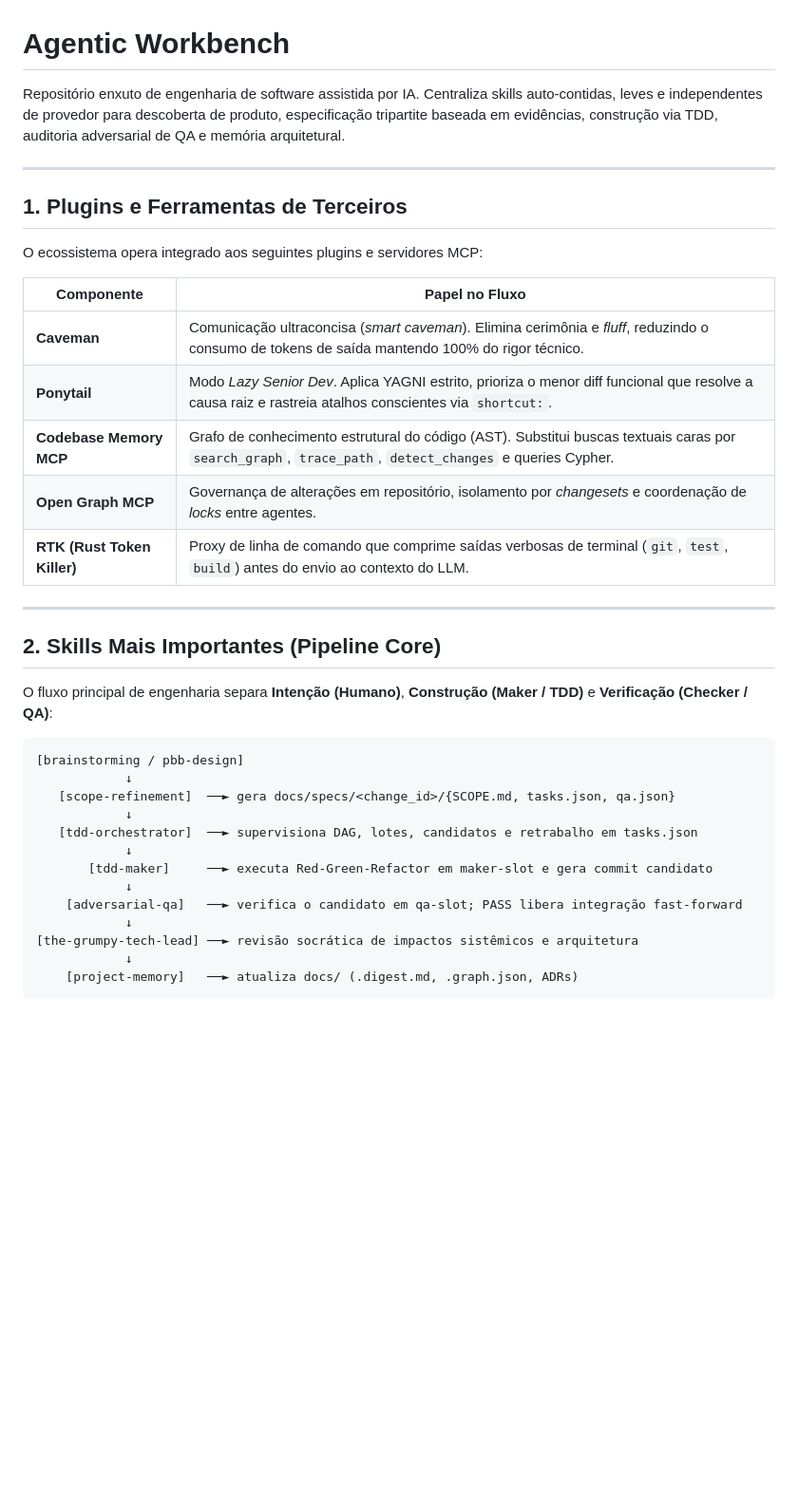
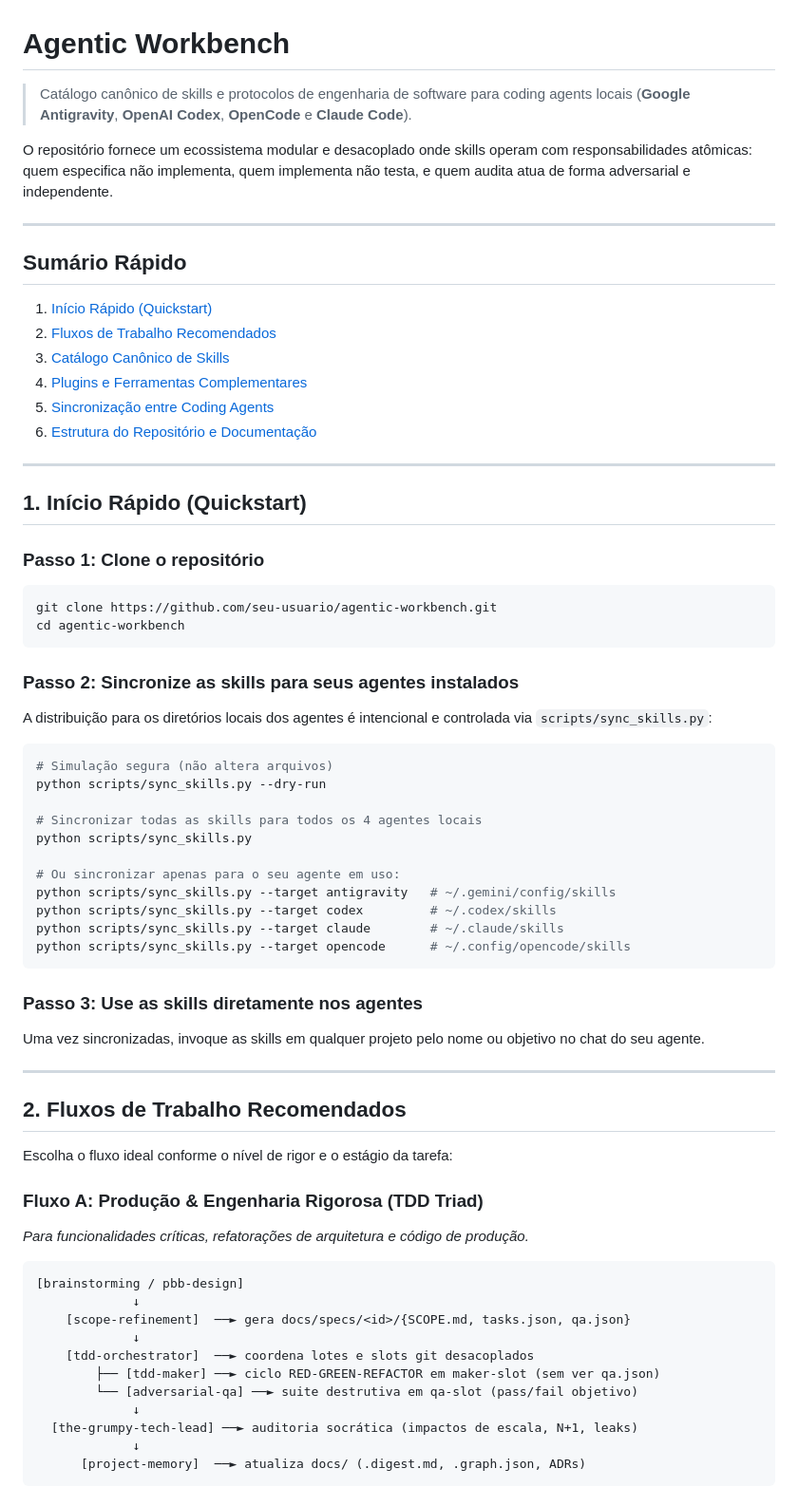
Before and after one commit to correriadev/agentic-workbench, a Markdown page: README.md, the part around one of its changes. Shown at 95% size. Rendered like a GitHub page; blank space fills up the shorter version.

````diff
--- a/README.md
+++ b/README.md
@@ -1,40 +1,70 @@
 # Agentic Workbench
 
-Repositório enxuto de engenharia de software assistida por IA. Centraliza skills auto-contidas, leves e independentes de provedor para descoberta de produto, especificação tripartite baseada em evidências, construção via TDD, auditoria adversarial de QA e memória arquitetural.
+> Catálogo canônico de skills e protocolos de engenharia de software para coding agents locais (**Google Antigravity**, **OpenAI Codex**, **OpenCode** e **Claude Code**).
+
+O repositório fornece um ecossistema modular e desacoplado onde skills operam com responsabilidades atômicas: quem especifica não implementa, quem implementa não testa, e quem audita atua de forma adversarial e independente.
 
 ---
 
-## 1. Plugins e Ferramentas de Terceiros
+## Sumário Rápido
 
-O ecossistema opera integrado aos seguintes plugins e servidores MCP:
-
-| Componente | Papel no Fluxo |
-|---|---|
-| **Caveman** | Comunicação ultraconcisa (*smart caveman*). Elimina cerimônia e *fluff*, reduzindo o consumo de tokens de saída mantendo 100% do rigor técnico. |
-| **Ponytail** | Modo *Lazy Senior Dev*. Aplica YAGNI estrito, prioriza o menor diff funcional que resolve a causa raiz e rastreia atalhos conscientes via `shortcut:`. |
-| **Codebase Memory MCP** | Grafo de conhecimento estrutural do código (AST). Substitui buscas textuais caras por `search_graph`, `trace_path`, `detect_changes` e queries Cypher. |
-| **Open Graph MCP** | Governança de alterações em repositório, isolamento por *changesets* e coordenação de *locks* entre agentes. |
-| **RTK (Rust Token Killer)** | Proxy de linha de comando que comprime saídas verbosas de terminal (`git`, `test`, `build`) antes do envio ao contexto do LLM. |
+1. [Início Rápido (Quickstart)](#1-início-rápido-quickstart)
+2. [Fluxos de Trabalho Recomendados](#2-fluxos-de-trabalho-recomendados)
+3. [Catálogo Canônico de Skills](#3-catálogo-canônico-de-skills)
+4. [Plugins e Ferramentas Complementares](#4-plugins-e-ferramentas-complementares)
+5. [Sincronização entre Coding Agents](#5-sincronização-entre-coding-agents)
+6. [Estrutura do Repositório e Documentação](#6-estrutura-do-repositório-e-documentação)
 
 ---
 
-## 2. Skills Mais Importantes (Pipeline Core)
+## 1. Início Rápido (Quickstart)
 
-O fluxo principal de engenharia separa **Intenção (Humano)**, **Construção (Maker / TDD)** e **Verificação (Checker / QA)**:
+### Passo 1: Clone o repositório
+```bash
+git clone https://github.com/seu-usuario/agentic-workbench.git
+cd agentic-workbench
+```
+
+### Passo 2: Sincronize as skills para seus agentes instalados
+A distribuição para os diretórios locais dos agentes é intencional e controlada via `scripts/sync_skills.py`:
+
+```bash
+# Simulação segura (não altera arquivos)
+python scripts/sync_skills.py --dry-run
+
+# Sincronizar todas as skills para todos os 4 agentes locais
+python scripts/sync_skills.py
+
+# Ou sincronizar apenas para o seu agente em uso:
+python scripts/sync_skills.py --target antigravity   # ~/.gemini/config/skills
+python scripts/sync_skills.py --target codex         # ~/.codex/skills
+python scripts/sync_skills.py --target claude        # ~/.claude/skills
+python scripts/sync_skills.py --target opencode      # ~/.config/opencode/skills
+```
+
+### Passo 3: Use as skills diretamente nos agentes
+Uma vez sincronizadas, invoque as skills em qualquer projeto pelo nome ou objetivo no chat do seu agente.
+
+---
+
+## 2. Fluxos de Trabalho Recomendados
+
+Escolha o fluxo ideal conforme o nível de rigor e o estágio da tarefa:
+
+### Fluxo A: Produção & Engenharia Rigorosa (TDD Triad)
+*Para funcionalidades críticas, refatorações de arquitetura e código de produção.*
 
 ```text
 [brainstorming / pbb-design]
-            ↓
-   [scope-refinement]  ──► gera docs/specs/<change_id>/{SCOPE.md, tasks.json, qa.json}
-            ↓
-   [tdd-orchestrator]  ──► supervisiona DAG, lotes, candidatos e retrabalho em tasks.json
-            ↓
-       [tdd-maker]     ──► executa Red-Green-Refactor em maker-slot e gera commit candidato
-            ↓
-    [adversarial-qa]   ──► verifica o candidato em qa-slot; PASS libera integração fast-forward
-            ↓
-[the-grumpy-tech-lead] ──► revisão socrática de impactos sistêmicos e arquitetura
-            ↓
-    [project-memory]   ──► atualiza docs/ (.digest.md, .graph.json, ADRs)
+             ↓
+    [scope-refinement]  ──► gera docs/specs/<id>/{SCOPE.md, tasks.json, qa.json}
+             ↓
+    [tdd-orchestrator]  ──► coordena lotes e slots git desacoplados
+        ├── [tdd-maker] ──► ciclo RED-GREEN-REFACTOR em maker-slot (sem ver qa.json)
+        └── [adversarial-qa] ──► suite destrutiva em qa-slot (pass/fail objetivo)
+             ↓
+  [the-grumpy-tech-lead] ──► auditoria socrática (impactos de escala, N+1, leaks)
+             ↓
+      [project-memory]  ──► atualiza docs/ (.digest.md, .graph.json, ADRs)
 ```
 
````
Also changed, not shown: other parts of README.md (+109 -79 lines).
